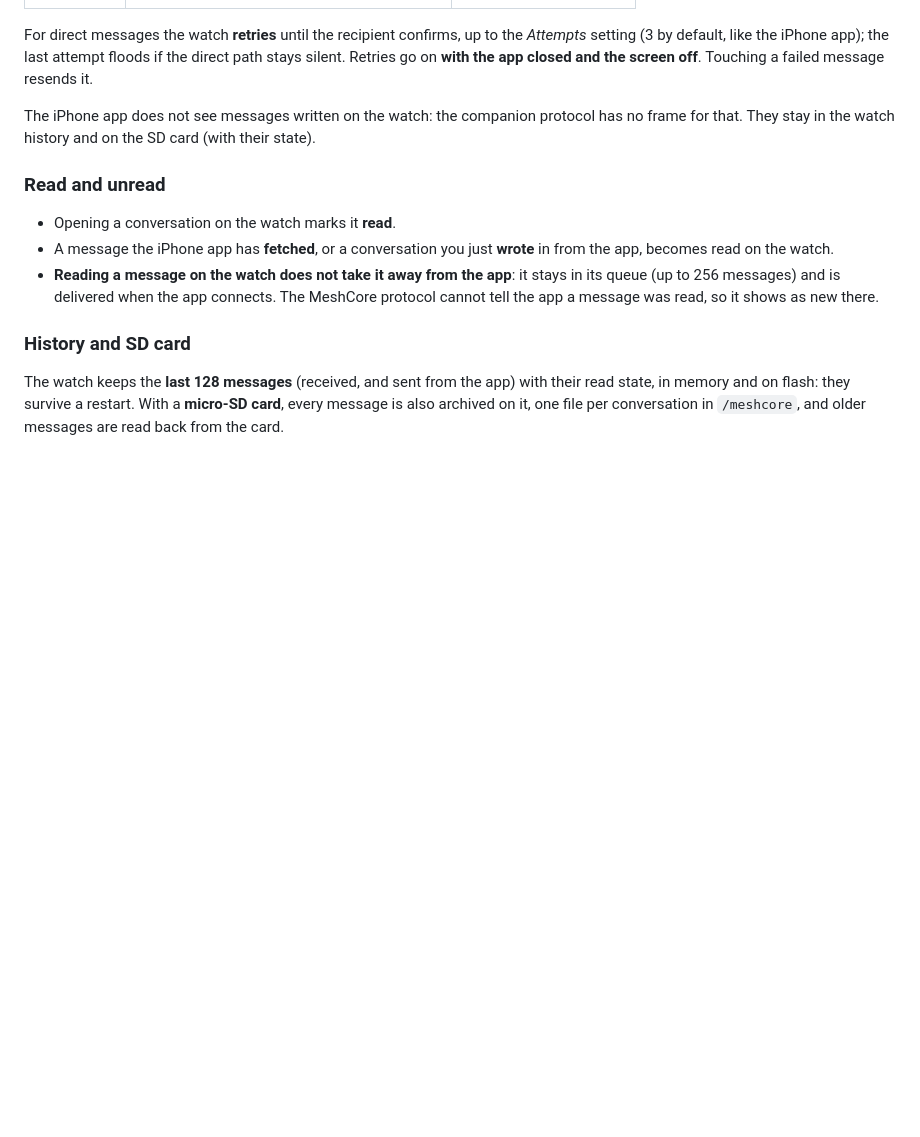
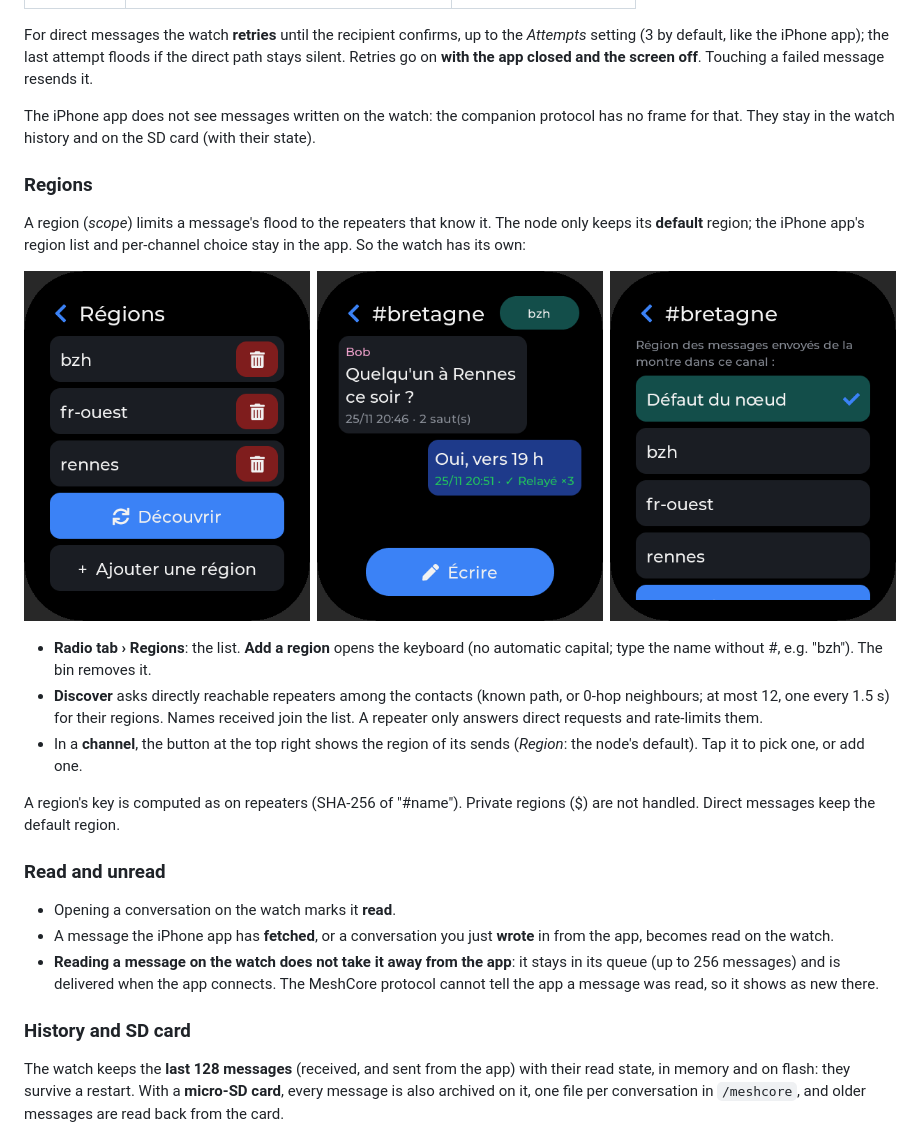
Before and after one commit to armSeb/Twatch-ultra, a Markdown page: docs/en/meshcore.md, the part around the change. Drawn GitHub-style; pictures changed too: docs/img/meshcore-regions.png (added); blank space fills up the shorter version.

```diff
--- a/docs/en/meshcore.md
+++ b/docs/en/meshcore.md
@@ -90,6 +90,25 @@ resends it.
 The iPhone app does not see messages written on the watch: the companion protocol has no
 frame for that. They stay in the watch history and on the SD card (with their state).
 
+### Regions
+
+A region (*scope*) limits a message's flood to the repeaters that know it. The node only
+keeps its **default** region; the iPhone app's region list and per-channel choice stay in
+the app. So the watch has its own:
+
+![Region list, channel region in the header, region picker](../img/meshcore-regions.png)
+
+- **Radio tab › Regions**: the list. **Add a region** opens the keyboard (no automatic
+  capital; type the name without #, e.g. "bzh"). The bin removes it.
+- **Discover** asks directly reachable repeaters among the contacts (known path, or 0-hop
+  neighbours; at most 12, one every 1.5 s) for their regions. Names received join the list.
+  A repeater only answers direct requests and rate-limits them.
+- In a **channel**, the button at the top right shows the region of its sends (*Region*:
+  the node's default). Tap it to pick one, or add one.
+
+A region's key is computed as on repeaters (SHA-256 of "#name"). Private regions ($) are not
+handled. Direct messages keep the default region.
+
 ### Read and unread
 
 - Opening a conversation on the watch marks it **read**.
```
Also changed, not shown: CHANGELOG.md (+15 -0 lines), docs/fr/meshcore.md (+19 -0 lines), 10 other files.
